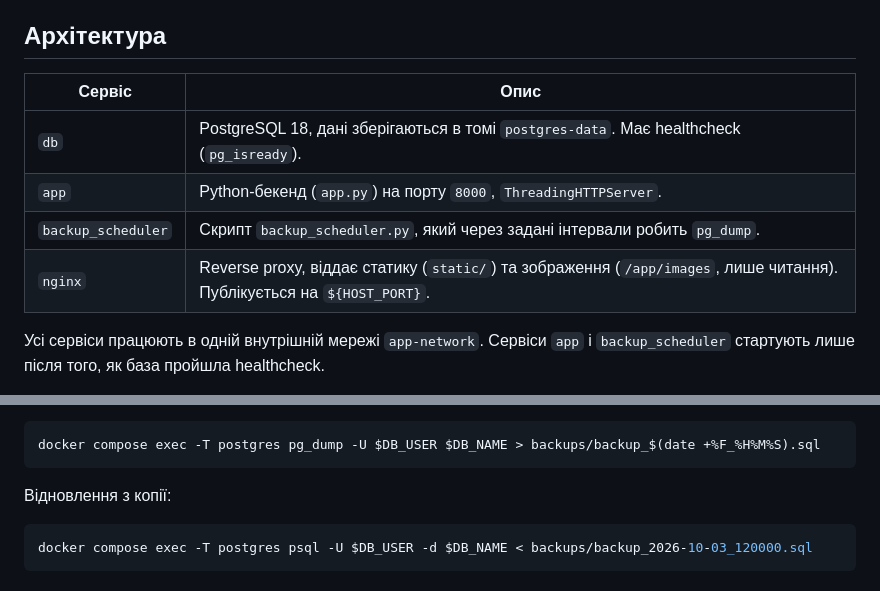
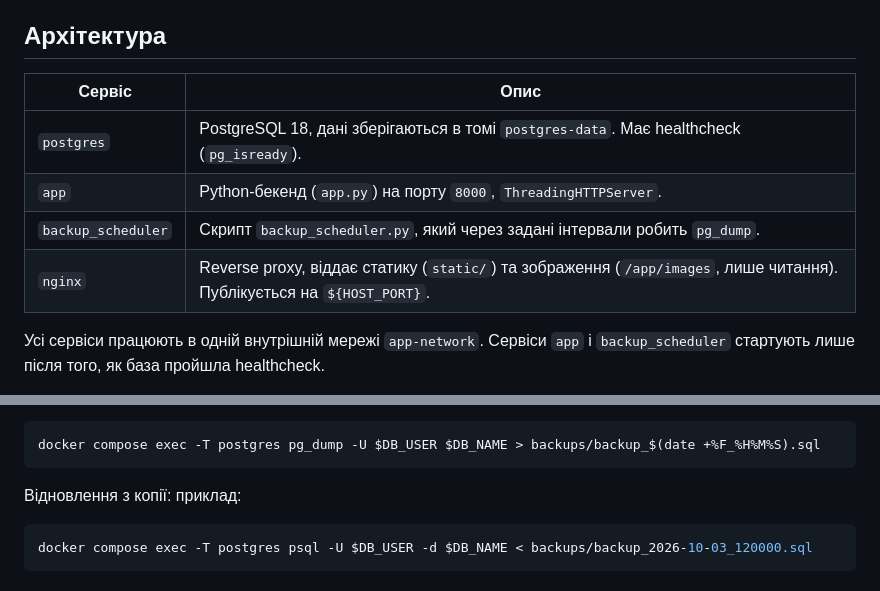
Before and after one commit to mara04060/image-uploader, a Markdown page: README.md, 2 parts joined by grey strips. Rendered like a GitHub page.

Commit message:
add default files

````diff
--- a/README.md
+++ b/README.md
@@ -16,12 +16,12 @@
 
 ## Архітектура
 
-| Сервіс | Опис |
-|---|---|
-| `db` | PostgreSQL 18, дані зберігаються в томі `postgres-data`. Має healthcheck (`pg_isready`). |
-| `app` | Python-бекенд (`app.py`) на порту `8000`, `ThreadingHTTPServer`. |
+| Сервіс             | Опис |
+|--------------------|---|
+| `postgres`         | PostgreSQL 18, дані зберігаються в томі `postgres-data`. Має healthcheck (`pg_isready`). |
+| `app`              | Python-бекенд (`app.py`) на порту `8000`, `ThreadingHTTPServer`. |
 | `backup_scheduler` | Скрипт `backup_scheduler.py`, який через задані інтервали робить `pg_dump`. |
-| `nginx` | Reverse proxy, віддає статику (`static/`) та зображення (`/app/images`, лише читання). Публікується на `${HOST_PORT}`. |
+| `nginx`            | Reverse proxy, віддає статику (`static/`) та зображення (`/app/images`, лише читання). Публікується на `${HOST_PORT}`. |
 
 Усі сервіси працюють в одній внутрішній мережі `app-network`. Сервіси `app` і `backup_scheduler` стартують лише після того, як база пройшла healthcheck.
 
@@ -209,7 +209,7 @@ curl -X DELETE http://localhost:8080/delete/12
 docker compose exec -T postgres pg_dump -U $DB_USER $DB_NAME > backups/backup_$(date +%F_%H%M%S).sql
 ```
 Відновлення з копії:
-
+приклад:
 ```bash
 docker compose exec -T postgres psql -U $DB_USER -d $DB_NAME < backups/backup_2026-10-03_120000.sql
 ```
````
Also changed, not shown: other parts of README.md (+1 -1 lines).
